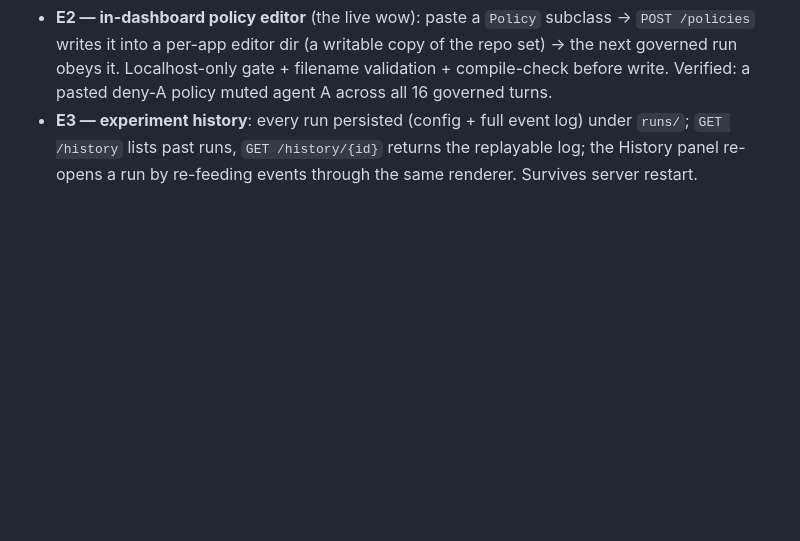
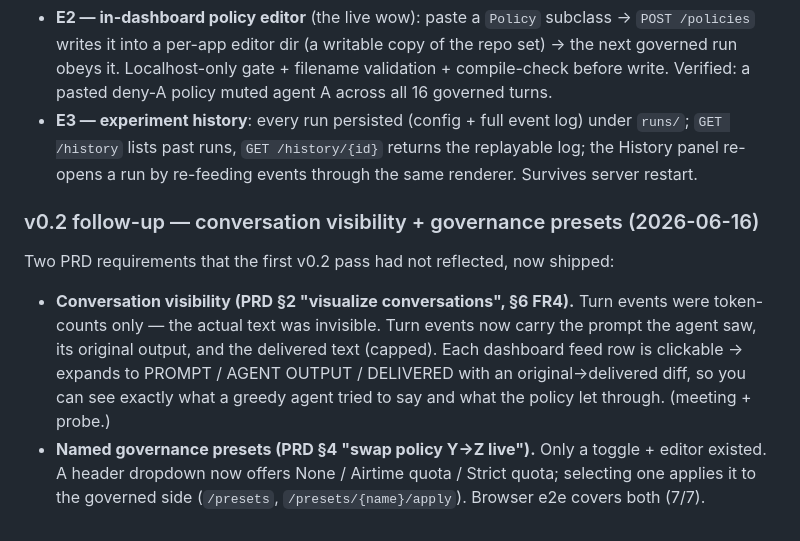
Before and after one commit to JaeyeonBang/Antigreedy_a2a, a Markdown page: docs/PRD.md, the part around the change. Rendered like a GitHub page; blank space fills up the shorter version.

Commit message:
docs(prd): reflect conversation visibility + governance presets (§2/§4/§6)
Co-Authored-By: Claude Opus 4.8 <noreply@anthropic.com>

```diff
--- a/docs/PRD.md
+++ b/docs/PRD.md
@@ -224,3 +224,18 @@ All three demo features are built, tested, and pushed (`origin/main`). 131 tests
   under `runs/`; `GET /history` lists past runs, `GET /history/{id}` returns the
   replayable log; the History panel re-opens a run by re-feeding events through
   the same renderer. Survives server restart.
+
+### v0.2 follow-up — conversation visibility + governance presets (2026-06-16)
+
+Two PRD requirements that the first v0.2 pass had not reflected, now shipped:
+
+- **Conversation visibility (PRD §2 "visualize conversations", §6 FR4).** Turn
+  events were token-counts only — the actual text was invisible. Turn events now
+  carry the prompt the agent saw, its original output, and the delivered text
+  (capped). Each dashboard feed row is clickable → expands to PROMPT / AGENT
+  OUTPUT / DELIVERED with an original→delivered diff, so you can see exactly what
+  a greedy agent tried to say and what the policy let through. (meeting + probe.)
+- **Named governance presets (PRD §4 "swap policy Y→Z live").** Only a toggle +
+  editor existed. A header dropdown now offers None / Airtime quota / Strict
+  quota; selecting one applies it to the governed side (`/presets`,
+  `/presets/{name}/apply`). Browser e2e covers both (7/7).
```
